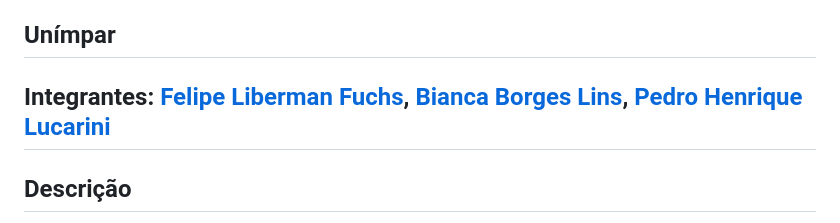
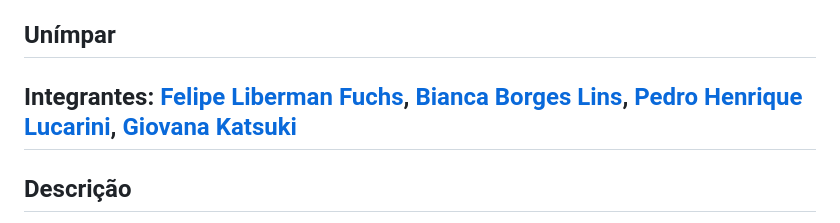
Before and after one commit to 2023M1T6-Inteli/grupo1, a Markdown page: README.md, the part around the change. GitHub-like rendering.

Commit message:
colocar nome giovana

```diff
--- a/README.md
+++ b/README.md
@@ -9,7 +9,7 @@ Jogo Autônomo para Caminhoneiros Químicos
 
 ## Unímpar
 
-## Integrantes: [Felipe Liberman Fuchs](https://linkedin.com/in/fuchsfelipel), [Bianca Borges Lins](https://www.linkedin.com/in/bianca-borges-969586206), [Pedro Henrique Lucarini](https://www.linkedin.com/in/phlucarini)
+## Integrantes: [Felipe Liberman Fuchs](https://linkedin.com/in/fuchsfelipel), [Bianca Borges Lins](https://www.linkedin.com/in/bianca-borges-969586206), [Pedro Henrique Lucarini](https://www.linkedin.com/in/phlucarini), [Giovana Katsuki](#)
 
 ## Descrição
 **Unímpar - Porque par sozinho não dá.**
```
